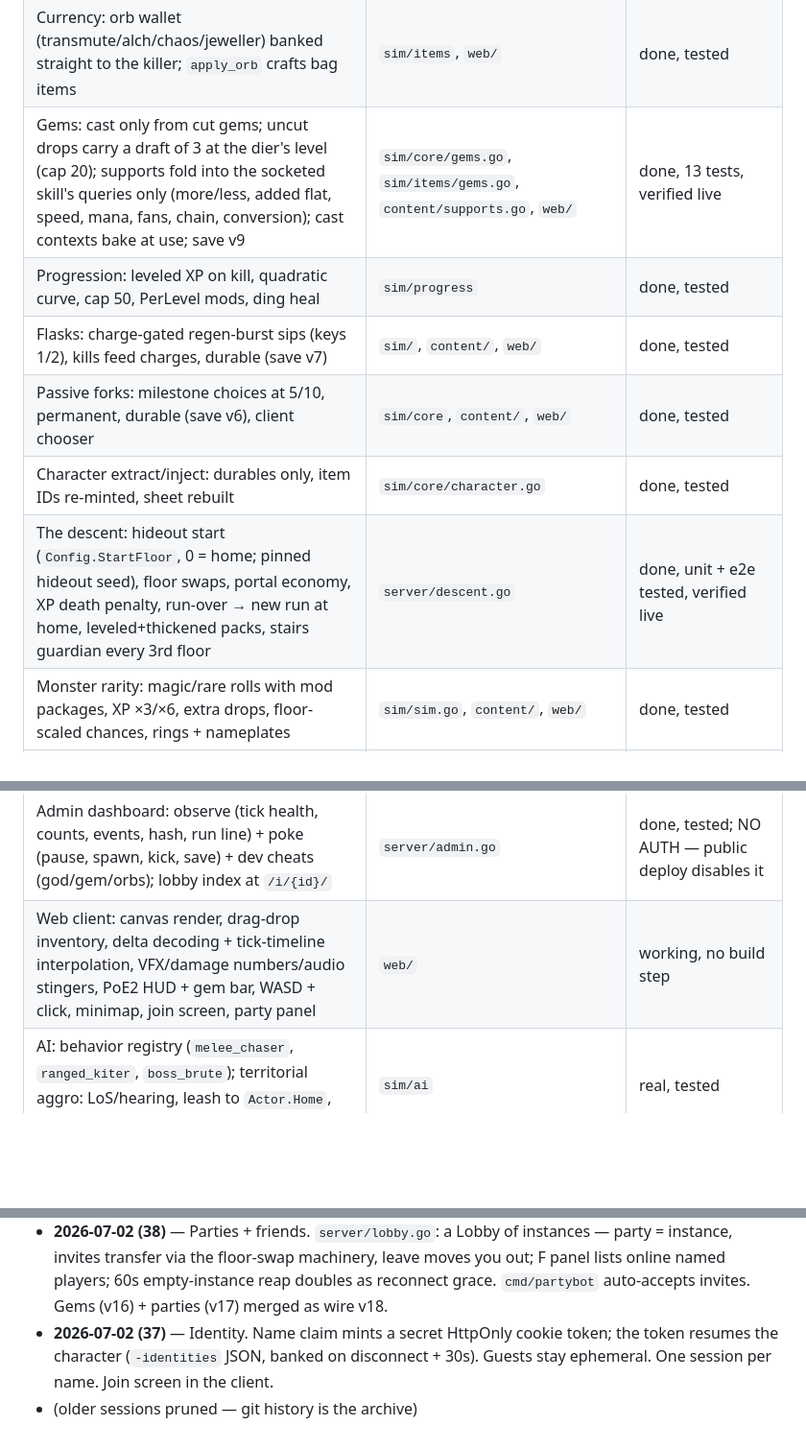
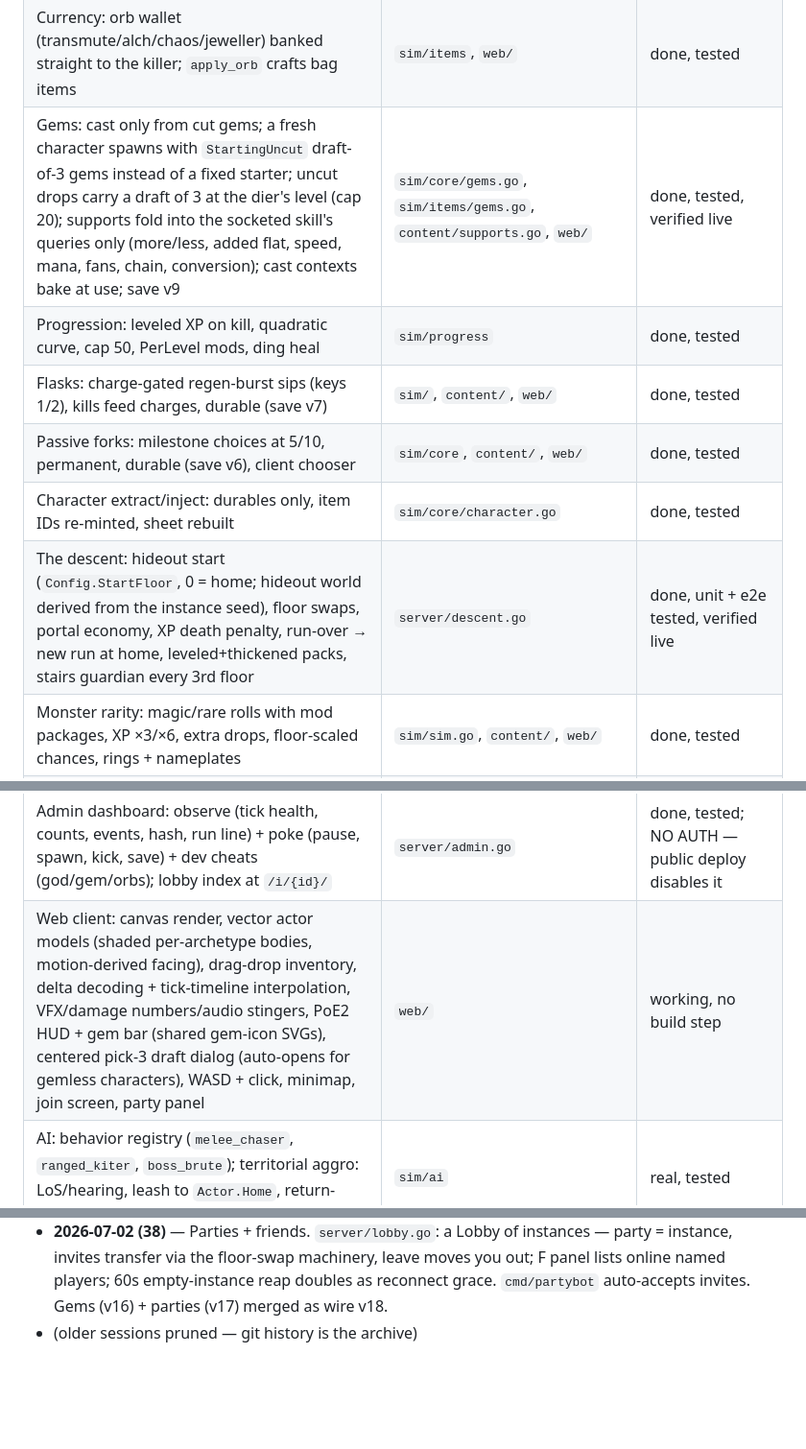
Before and after one commit to JakeMalmrose/draupforge, a Markdown page: STATUS.md, 3 parts joined by grey strips. Shown at 96% size. Rendered like a GitHub page; blank space fills up the shorter version.

```diff
--- a/STATUS.md
+++ b/STATUS.md
@@ -72,12 +73,12 @@ All foundational machinery from DESIGN.md is real, not stubbed:
 | Actions (windup/recovery) + projectiles; skill feel: splash w/ falloff, wall bounce, heading wiggle, hitscan chains | `sim/skills` | done, tested |
 | Loot: rarity weights, weighted affixes, group caps, per-slot pools (depth asserted at DB()), rolled implicits | `sim/items` | done, tested |
 | Currency: orb wallet (transmute/alch/chaos/jeweller) banked straight to the killer; `apply_orb` crafts bag items | `sim/items`, `web/` | done, tested |
-| Gems: cast only from cut gems; uncut drops carry a draft of 3 at the dier's level (cap 20); supports fold into the socketed skill's queries only (more/less, added flat, speed, mana, fans, chain, conversion); cast contexts bake at use; save v9 | `sim/core/gems.go`, `sim/items/gems.go`, `content/supports.go`, `web/` | done, 13 tests, verified live |
+| Gems: cast only from cut gems; a fresh character spawns with `StartingUncut` draft-of-3 gems instead of a fixed starter; uncut drops carry a draft of 3 at the dier's level (cap 20); supports fold into the socketed skill's queries only (more/less, added flat, speed, mana, fans, chain, conversion); cast contexts bake at use; save v9 | `sim/core/gems.go`, `sim/items/gems.go`, `content/supports.go`, `web/` | done, tested, verified live |
 | Progression: leveled XP on kill, quadratic curve, cap 50, PerLevel mods, ding heal | `sim/progress` | done, tested |
 | Flasks: charge-gated regen-burst sips (keys 1/2), kills feed charges, durable (save v7) | `sim/`, `content/`, `web/` | done, tested |
 | Passive forks: milestone choices at 5/10, permanent, durable (save v6), client chooser | `sim/core`, `content/`, `web/` | done, tested |
 | Character extract/inject: durables only, item IDs re-minted, sheet rebuilt | `sim/core/character.go` | done, tested |
-| The descent: hideout start (`Config.StartFloor`, 0 = home; pinned hideout seed), floor swaps, portal economy, XP death penalty, run-over → new run at home, leveled+thickened packs, stairs guardian every 3rd floor | `server/descent.go` | done, unit + e2e tested, verified live |
+| The descent: hideout start (`Config.StartFloor`, 0 = home; hideout world derived from the instance seed), floor swaps, portal economy, XP death penalty, run-over → new run at home, leveled+thickened packs, stairs guardian every 3rd floor | `server/descent.go` | done, unit + e2e tested, verified live |
 | Monster rarity: magic/rare rolls with mod packages, XP ×3/×6, extra drops, floor-scaled chances, rings + nameplates | `sim/sim.go`, `content/`, `web/` | done, tested |
 | Equipment + inventory: 10 slots, slot-addressed equip, pickup/unequip/drop, capacity | `sim/items/equip.go` | done, tested |
 | Server: TCP + WS transports, send-rate decoupling, interest culling, binary deltas + acks, pause | `server/` | done, race-tested |
@@ -85,7 +86,7 @@ All foundational machinery from DESIGN.md is real, not stubbed:
 | Lobby: many instances per process, party = instance, invite/leave transfers via floor-swap machinery, 60s empty reap = reconnect grace | `server/lobby.go`, `cmd/partybot` | done, race-tested, verified live |
 | Hosting + CI/CD: public via Tailscale Funnel (`-addr "" -admin ""`); every push to main builds, swaps (prev kept), restarts, health-checks; `identities.json` never touched | `.github/workflows/deploy.yml` | done, verified e2e |
 | Admin dashboard: observe (tick health, counts, events, hash, run line) + poke (pause, spawn, kick, save) + dev cheats (god/gem/orbs); lobby index at `/i/{id}/` | `server/admin.go` | done, tested; NO AUTH — public deploy disables it |
-| Web client: canvas render, drag-drop inventory, delta decoding + tick-timeline interpolation, VFX/damage numbers/audio stingers, PoE2 HUD + gem bar, WASD + click, minimap, join screen, party panel | `web/` | working, no build step |
+| Web client: canvas render, vector actor models (shaded per-archetype bodies, motion-derived facing), drag-drop inventory, delta decoding + tick-timeline interpolation, VFX/damage numbers/audio stingers, PoE2 HUD + gem bar (shared gem-icon SVGs), centered pick-3 draft dialog (auto-opens for gemless characters), WASD + click, minimap, join screen, party panel | `web/` | working, no build step |
 | AI: behavior registry (`melee_chaser`, `ranged_kiter`, `boss_brute`); territorial aggro: LoS/hearing, leash to `Actor.Home`, return-home | `sim/ai` | real, tested |
 | Phase order + command validation | `sim/sim.go` | done — this IS the determinism contract |
 | Wire types: versioned welcome (v18), JSON snapshots, binary delta codec | `protocol/` | done, tested |
@@ -230,8 +252,4 @@ remainder (town hub, stash, uniques) is the fun-first counterweight.
   machinery, leave moves you out; F panel lists online named players;
   60s empty-instance reap doubles as reconnect grace. `cmd/partybot`
   auto-accepts invites. Gems (v16) + parties (v17) merged as wire v18.
-- **2026-07-02 (37)** — Identity. Name claim mints a secret HttpOnly
-  cookie token; the token resumes the character (`-identities` JSON,
-  banked on disconnect + 30s). Guests stay ephemeral. One session per
-  name. Join screen in the client.
 - (older sessions pruned — git history is the archive)
```
Also changed, not shown: other parts of STATUS.md (+30 -8 lines).
